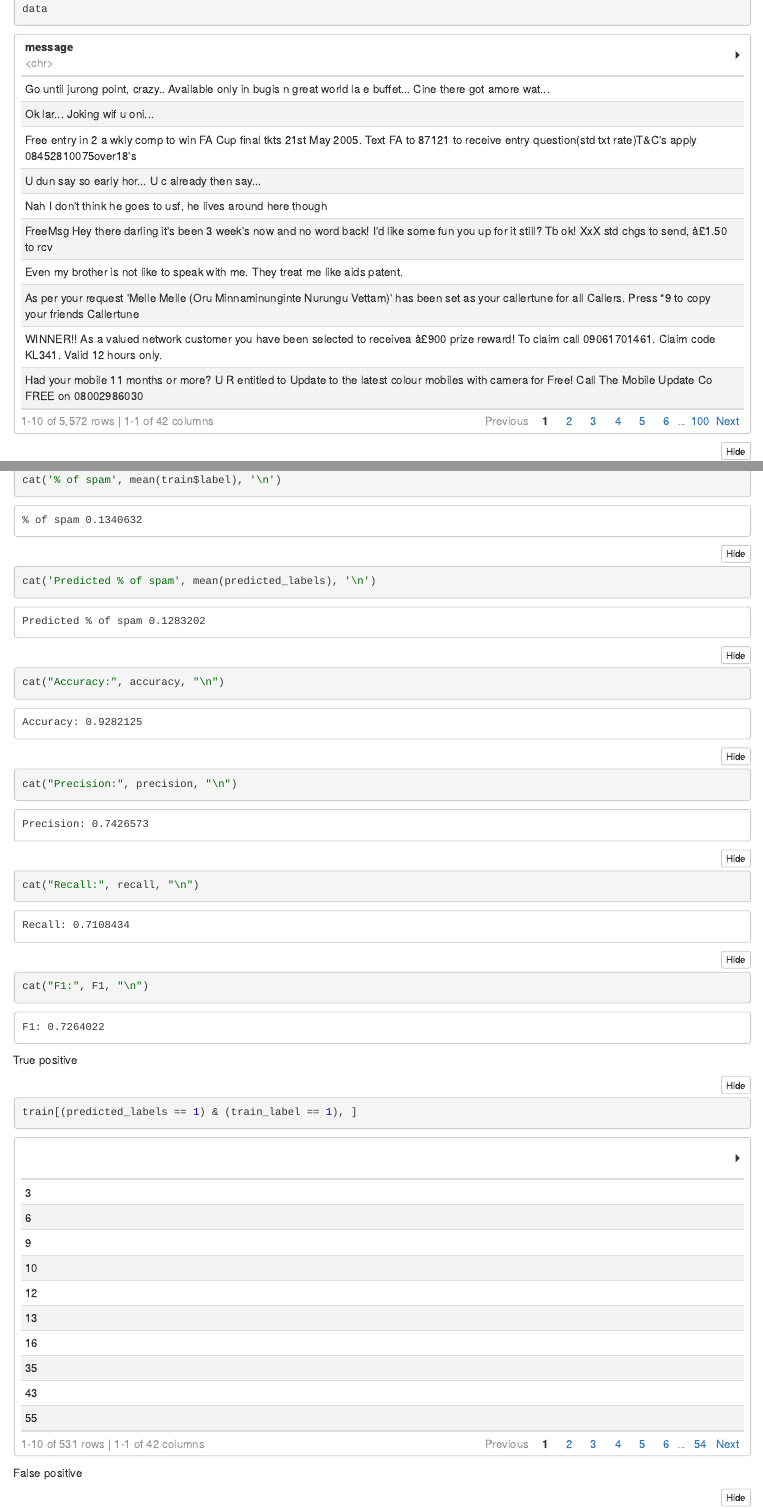
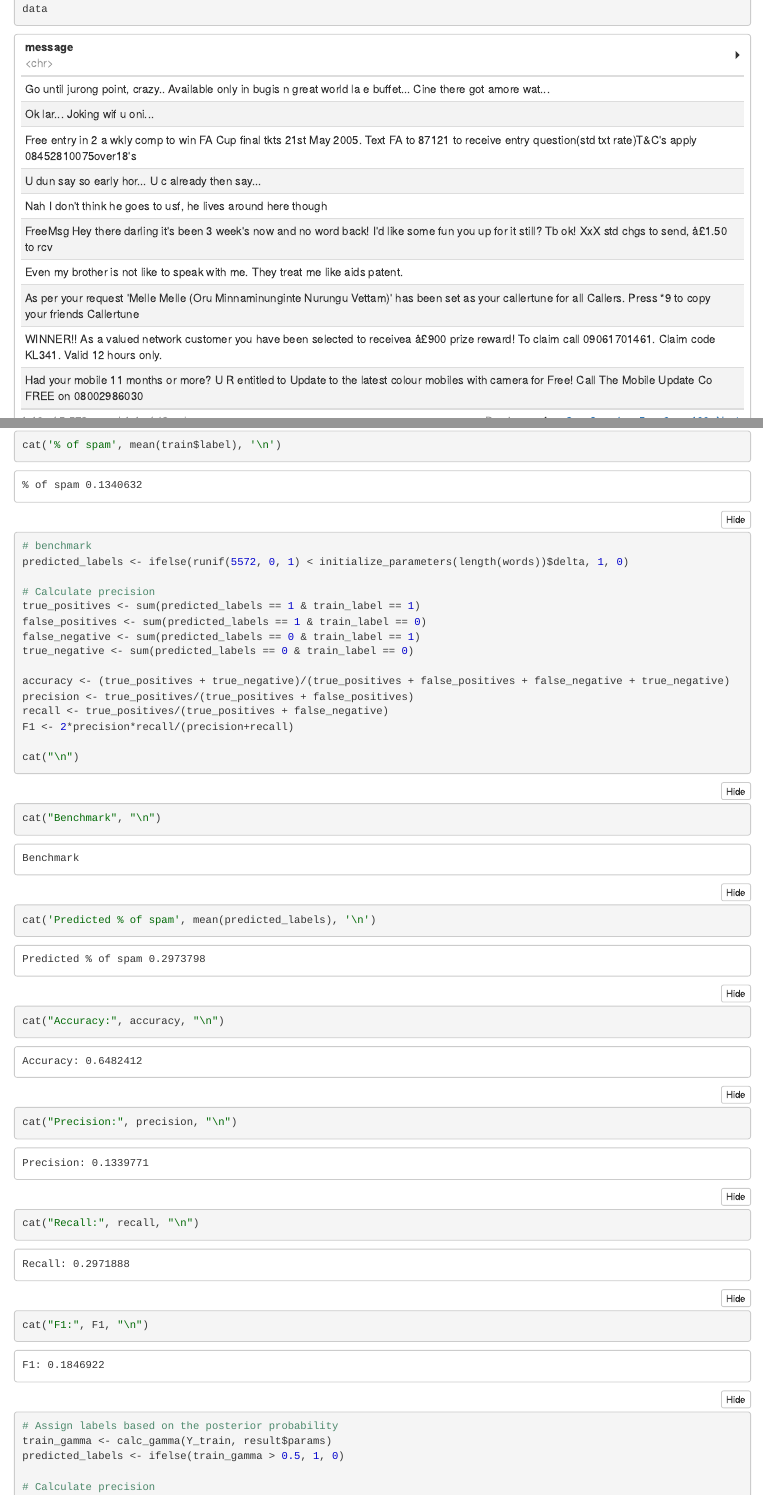
Before and after one commit to andr830g/EM-Spam-Classification, an R Markdown document (Spam_classifier.Rmd): the page in a window 1100 px wide, from 2670 px down before the commit and from 2630 px down after it, so that both start at the same text, and a second part further down, joined at a grey line. The pictures show the output file Spam_classifier.nb.html that the author committed with the source, opened offline.

Commit message:
Updated initialization of delta and metrics

````diff
--- a/Spam_classifier.Rmd
+++ b/Spam_classifier.Rmd
@@ -175,6 +175,32 @@ print(result$log_likelihood)
 
 
 ```{r}
+cat('% of spam', mean(train$label), '\n')
+
+
+# benchmark
+predicted_labels <- ifelse(runif(5572, 0, 1) < initialize_parameters(length(words))$delta, 1, 0)
+
+# Calculate precision
+true_positives <- sum(predicted_labels == 1 & train_label == 1)
+false_positives <- sum(predicted_labels == 1 & train_label == 0)
+false_negative <- sum(predicted_labels == 0 & train_label == 1)
+true_negative <- sum(predicted_labels == 0 & train_label == 0)
+
+accuracy <- (true_positives + true_negative)/(true_positives + false_positives + false_negative + true_negative)
+precision <- true_positives/(true_positives + false_positives)
+recall <- true_positives/(true_positives + false_negative)
+F1 <- 2*precision*recall/(precision+recall)
+
+cat("\n")
+cat("Benchmark", "\n")
+cat('Predicted % of spam', mean(predicted_labels), '\n')
+cat("Accuracy:", accuracy, "\n")
+cat("Precision:", precision, "\n")
+cat("Recall:", recall, "\n")
+cat("F1:", F1, "\n")
+
+
 # Assign labels based on the posterior probability
 train_gamma <- calc_gamma(Y_train, result$params)
 predicted_labels <- ifelse(train_gamma > 0.5, 1, 0)
@@ -190,5 +216,5 @@ precision <- true_positives/(true_positives + false_positives)
 recall <- true_positives/(true_positives + false_negative)
 F1 <- 2*precision*recall/(precision+recall)
 
-cat('% of spam', mean(train$label), '\n')
+cat("\n")
 cat('Predicted % of spam', mean(predicted_labels), '\n')
````
Also changed, not shown: Spam_classifier.nb.html, Spam_classifier.Rmd (3 more changed lines).
